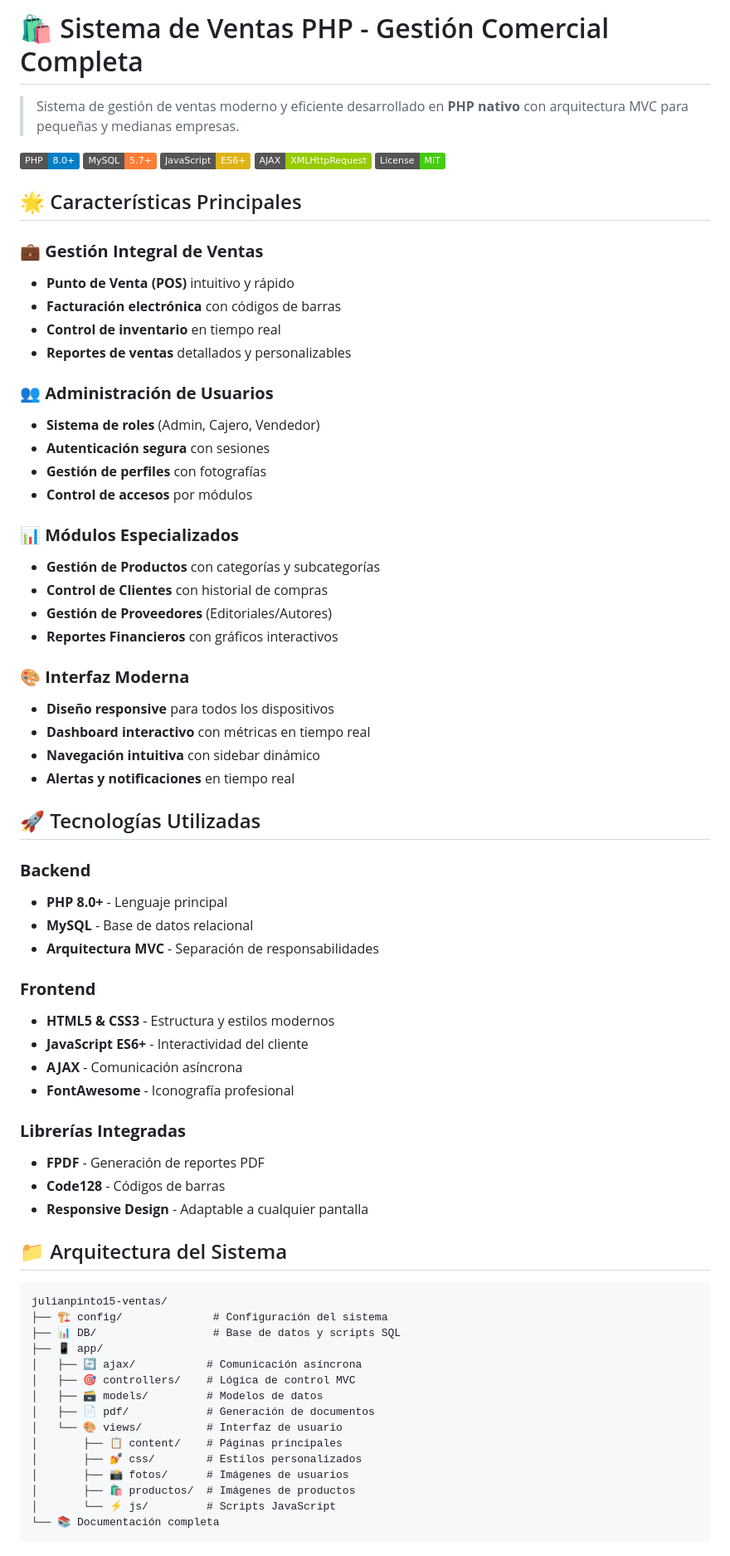
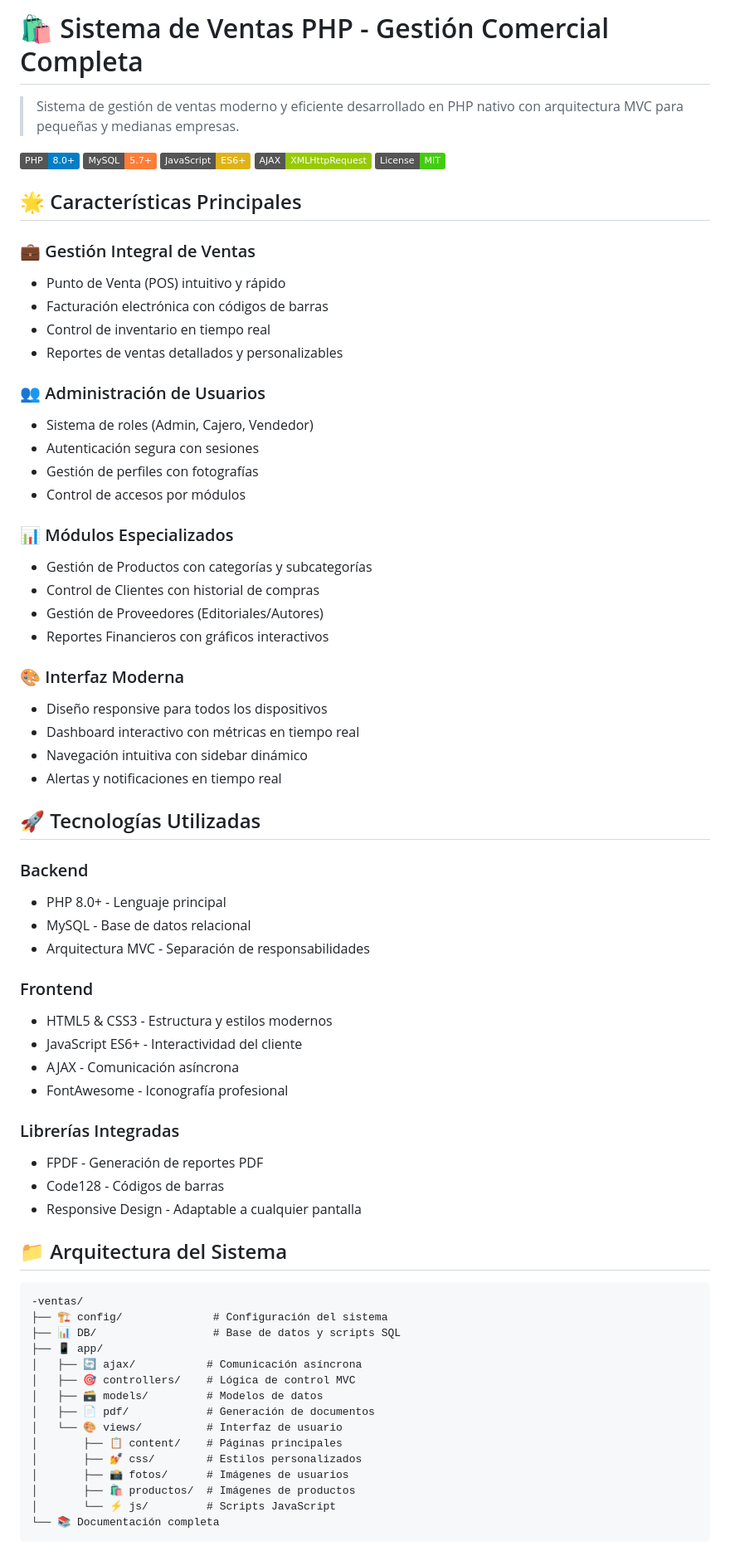
Before and after one commit to Julianpinto15/SoftwareLibreriaP., a Markdown page: README.md, the part around one of its changes. Shown at 83% size. Drawn GitHub-style; badges without logos.

````diff
--- a/README.md
+++ b/README.md
@@ -1,6 +1,6 @@
-# 🛍️ Sistema de Ventas PHP - Gestión Comercial Completa
+# 🛍 Sistema de Ventas PHP - Gestión Comercial Completa
 
-> Sistema de gestión de ventas moderno y eficiente desarrollado en **PHP nativo** con arquitectura MVC para pequeñas y medianas empresas.
+> Sistema de gestión de ventas moderno y eficiente desarrollado en PHP nativo con arquitectura MVC para pequeñas y medianas empresas.
 
 [![PHP](https://img.shields.io/badge/PHP-8.0+-blue.svg)](https://www.php.net/)
 [![MySQL](https://img.shields.io/badge/MySQL-5.7+-orange.svg)](https://www.mysql.com/)
@@ -10,64 +10,64 @@
 
 ## 🌟 Características Principales
 
-### 💼 **Gestión Integral de Ventas**
-- **Punto de Venta (POS)** intuitivo y rápido
-- **Facturación electrónica** con códigos de barras
-- **Control de inventario** en tiempo real
-- **Reportes de ventas** detallados y personalizables
+### 💼 Gestión Integral de Ventas
+- Punto de Venta (POS) intuitivo y rápido
+- Facturación electrónica con códigos de barras
+- Control de inventario en tiempo real
+- Reportes de ventas detallados y personalizables
 
-### 👥 **Administración de Usuarios**
-- **Sistema de roles** (Admin, Cajero, Vendedor)
-- **Autenticación segura** con sesiones
-- **Gestión de perfiles** con fotografías
-- **Control de accesos** por módulos
+### 👥 Administración de Usuarios
+- Sistema de roles (Admin, Cajero, Vendedor)
+- Autenticación segura con sesiones
+- Gestión de perfiles con fotografías
+- Control de accesos por módulos
 
-### 📊 **Módulos Especializados**
-- **Gestión de Productos** con categorías y subcategorías
-- **Control de Clientes** con historial de compras
-- **Gestión de Proveedores** (Editoriales/Autores)
-- **Reportes Financieros** con gráficos interactivos
+### 📊 Módulos Especializados
+- Gestión de Productos con categorías y subcategorías
+- Control de Clientes con historial de compras
+- Gestión de Proveedores (Editoriales/Autores)
+- Reportes Financieros con gráficos interactivos
 
-### 🎨 **Interfaz Moderna**
-- **Diseño responsive** para todos los dispositivos
-- **Dashboard interactivo** con métricas en tiempo real
-- **Navegación intuitiva** con sidebar dinámico
-- **Alertas y notificaciones** en tiempo real
+### 🎨 Interfaz Moderna
+- Diseño responsive para todos los dispositivos
+- Dashboard interactivo con métricas en tiempo real
+- Navegación intuitiva con sidebar dinámico
+- Alertas y notificaciones en tiempo real
 
 ## 🚀 Tecnologías Utilizadas
 
-### **Backend**
-- **PHP 8.0+** - Lenguaje principal
-- **MySQL** - Base de datos relacional
-- **Arquitectura MVC** - Separación de responsabilidades
+### Backend
+- PHP 8.0+ - Lenguaje principal
+- MySQL - Base de datos relacional
+- Arquitectura MVC - Separación de responsabilidades
 
-### **Frontend**
-- **HTML5 & CSS3** - Estructura y estilos modernos
-- **JavaScript ES6+** - Interactividad del cliente
-- **AJAX** - Comunicación asíncrona
-- **FontAwesome** - Iconografía profesional
+### Frontend
+- HTML5 & CSS3 - Estructura y estilos modernos
+- JavaScript ES6+ - Interactividad del cliente
+- AJAX - Comunicación asíncrona
+- FontAwesome - Iconografía profesional
 
-### **Librerías Integradas**
-- **FPDF** - Generación de reportes PDF
-- **Code128** - Códigos de barras
-- **Responsive Design** - Adaptable a cualquier pantalla
+### Librerías Integradas
+- FPDF - Generación de reportes PDF
+- Code128 - Códigos de barras
+- Responsive Design - Adaptable a cualquier pantalla
 
 ## 📁 Arquitectura del Sistema
 
 ```
-julianpinto15-ventas/
-├── 🏗️ config/              # Configuración del sistema
+-ventas/
+├── 🏗 config/              # Configuración del sistema
 ├── 📊 DB/                  # Base de datos y scripts SQL
 ├── 📱 app/
 │   ├── 🔄 ajax/           # Comunicación asíncrona
 │   ├── 🎯 controllers/    # Lógica de control MVC
-│   ├── 🗃️ models/         # Modelos de datos
+│   ├── 🗃 models/         # Modelos de datos
 │   ├── 📄 pdf/            # Generación de documentos
 │   └── 🎨 views/          # Interfaz de usuario
 │       ├── 📋 content/    # Páginas principales
 │       ├── 💅 css/        # Estilos personalizados
 │       ├── 📸 fotos/      # Imágenes de usuarios
-│       ├── 🛍️ productos/  # Imágenes de productos
+│       ├── 🛍 productos/  # Imágenes de productos
 │       └── ⚡ js/         # Scripts JavaScript
 └── 📚 Documentación completa
 ```
````
Also changed, not shown: other parts of README.md (+124 -74 lines).
